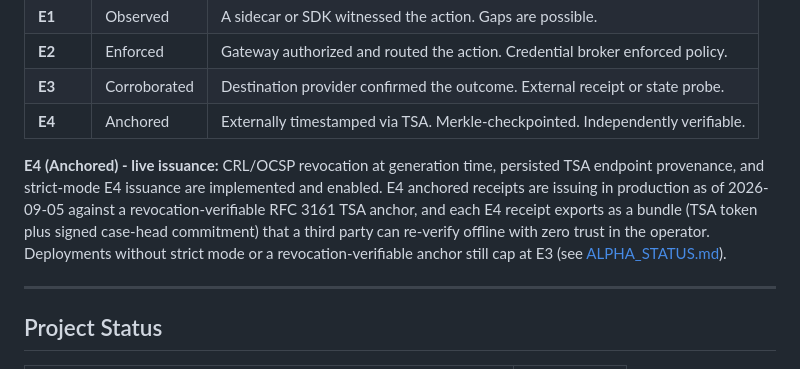
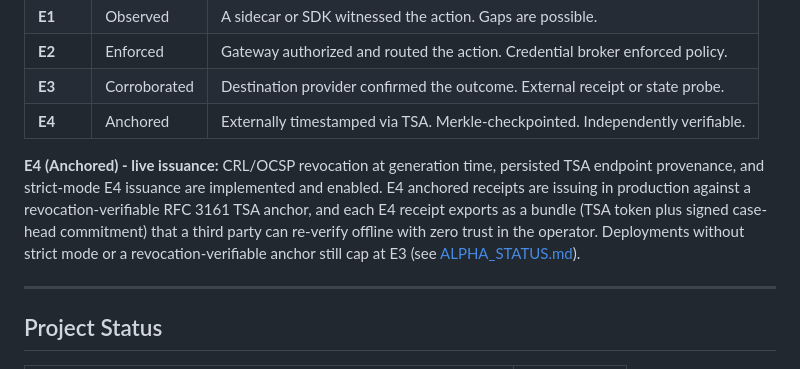
Before and after one commit to narko4u/witnessos, a Markdown page: README.md, the part around the change. Rendered like a GitHub page.

Commit message:
docs: drop issuance date from evidence grades section
Signed-off-by: narko4u <contact@empirelabs.com.au>

```diff
--- a/README.md
+++ b/README.md
@@ -227,7 +227,7 @@ Every receipt carries exactly one grade. The grade measures the strength of cryp
 | **E3** | Corroborated | Destination provider confirmed the outcome. External receipt or state probe. |
 | **E4** | Anchored | Externally timestamped via TSA. Merkle-checkpointed. Independently verifiable. |
 
-**E4 (Anchored) - live issuance:** CRL/OCSP revocation at generation time, persisted TSA endpoint provenance, and strict-mode E4 issuance are implemented and enabled. E4 anchored receipts are issuing in production as of 2026-09-05 against a revocation-verifiable RFC 3161 TSA anchor, and each E4 receipt exports as a bundle (TSA token plus signed case-head commitment) that a third party can re-verify offline with zero trust in the operator. Deployments without strict mode or a revocation-verifiable anchor still cap at E3 (see [ALPHA_STATUS.md](ALPHA_STATUS.md)).
+**E4 (Anchored) - live issuance:** CRL/OCSP revocation at generation time, persisted TSA endpoint provenance, and strict-mode E4 issuance are implemented and enabled. E4 anchored receipts are issuing in production against a revocation-verifiable RFC 3161 TSA anchor, and each E4 receipt exports as a bundle (TSA token plus signed case-head commitment) that a third party can re-verify offline with zero trust in the operator. Deployments without strict mode or a revocation-verifiable anchor still cap at E3 (see [ALPHA_STATUS.md](ALPHA_STATUS.md)).
 
 ---
 
```
